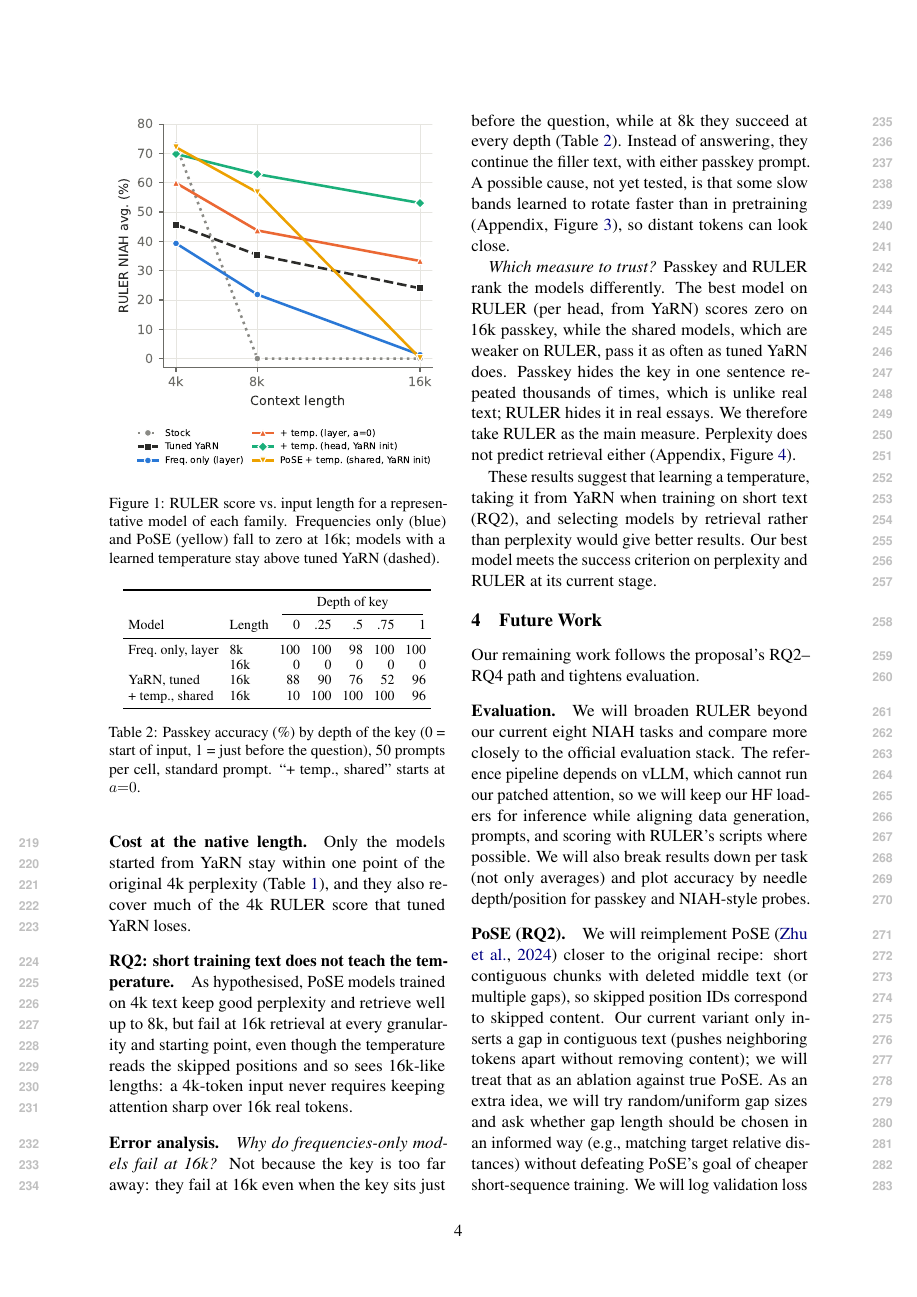
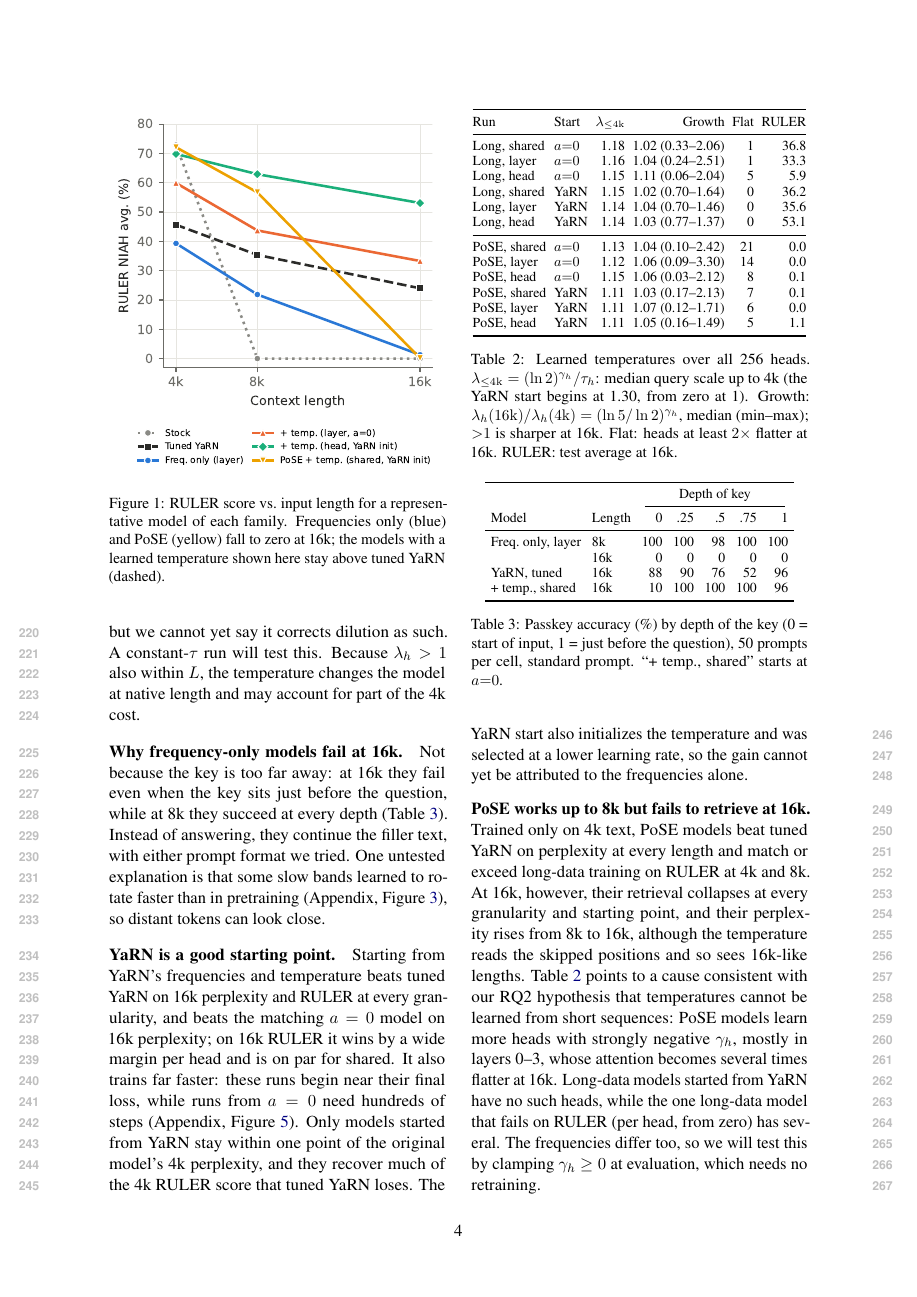
Before and after one commit to francesco55/FrozenRoPE, a LaTeX paper (report/midway/main.tex, which reads report/midway/results.tex): page 4 of 7 before the commit and page 4 of 8 after it. Compiled offline with pdfLaTeX.

Commit message:
docs: results

```diff
--- a/report/midway/results.tex
+++ b/report/midway/results.tex
@@ -52,25 +29,44 @@ Figure~\ref{fig:loss}).
-\begin{figure}[!t]
+\begin{figure}[t]
   \centering
   \includegraphics[width=\columnwidth]{fig_ruler_length.pdf}
-  \caption{RULER score vs.\ input length for a representative model of each
-  family. Frequencies only (blue) and PoSE (yellow) fall to zero at 16k;
-  models with a learned temperature stay above tuned YaRN (dashed).}
+  \caption{RULER score vs.\ input length for a representative model of each family. Frequencies only (blue) and PoSE (yellow) fall to zero at 16k; the models with a learned temperature shown here stay above tuned YaRN (dashed).}
   \label{fig:ruler-length}
 \end{figure}
 
-\paragraph{Cost at the native length.}
-Only the models started from YaRN stay within one point of the original 4k
-perplexity (Table~\ref{tab:main}), and they also recover much of the 4k RULER
-score that tuned YaRN loses.
+\paragraph{The learned temperature is mostly a constant sharpening.}
+From both starts, $\tau_h$ converges to similar values that sharpen attention by about the same factor at every length, while $\gamma_h$ stays near zero for most heads, so attention grows only slightly sharper from 4k to 16k (Table~\ref{tab:temp}). The temperature thus acts more like YaRN's fixed attention factor than like length-dependent scaling: it helps, but we cannot yet say it corrects dilution as such. A constant-$\tau$ run will test this. Because $\lambda_h > 1$ also within $L$, the temperature changes the model at native length and may account for part of the 4k cost.
 
-\paragraph{RQ2: short training text does not teach the temperature.}
-As hypothesised, PoSE models trained on 4k text keep good perplexity and
-retrieve well up to 8k, but fail at 16k retrieval at every granularity and
-starting point, even though the temperature reads the skipped positions and
-so sees 16k-like lengths: a 4k-token input never requires keeping attention
-sharp over 16k real tokens.
+\begin{table}[t]
+\centering
+\small
+\setlength{\tabcolsep}{2.5pt}
+\begin{tabular}{@{}llrrrr@{}}
+\toprule
+Run & Start & $\lambda_{\le 4\mathrm{k}}$ & Growth & Flat & RULER \\
+\midrule
+Long, shared & $a{=}0$ & 1.18 & 1.02 (0.33--2.06) & 1 & 36.8 \\
+Long, layer  & $a{=}0$ & 1.16 & 1.04 (0.24--2.51) & 1 & 33.3 \\
+Long, head   & $a{=}0$ & 1.15 & 1.11 (0.06--2.04) & 5 & 5.9 \\
+Long, shared & YaRN & 1.15 & 1.02 (0.70--1.64) & 0 & 36.2 \\
+Long, layer  & YaRN & 1.14 & 1.04 (0.70--1.46) & 0 & 35.6 \\
+Long, head   & YaRN & 1.14 & 1.03 (0.77--1.37) & 0 & 53.1 \\
+\midrule
+PoSE, shared & $a{=}0$ & 1.13 & 1.04 (0.10--2.42) & 21 & 0.0 \\
+PoSE, layer  & $a{=}0$ & 1.12 & 1.06 (0.09--3.30) & 14 & 0.0 \\
+PoSE, head   & $a{=}0$ & 1.15 & 1.06 (0.03--2.12) & 8 & 0.1 \\
+PoSE, shared & YaRN & 1.11 & 1.03 (0.17--2.13) & 7 & 0.1 \\
+PoSE, layer  & YaRN & 1.11 & 1.07 (0.12--1.71) & 6 & 0.0 \\
+PoSE, head   & YaRN & 1.11 & 1.05 (0.16--1.49) & 5 & 1.1 \\
+\bottomrule
+\end{tabular}
+\caption{Learned temperatures over all 256 heads. $\lambda_{\le 4\mathrm{k}} = (\ln 2)^{\gamma_h}/\tau_h$: median query scale up to 4k (the YaRN start begins at 1.30, from zero at 1). Growth: $\lambda_h(16\mathrm{k})/\lambda_h(4\mathrm{k}) = (\ln 5/\ln 2)^{\gamma_h}$, median (min--max); ${>}1$ is sharper at 16k. Flat: heads at least $2\times$ flatter at 16k. RULER: test average at 16k.}
+\label{tab:temp}
+\end{table}
 
-\begin{table}[!t]
+\paragraph{Why frequency-only models fail at 16k.}
+Not because the key is too far away: at 16k they fail even when the key sits just before the question, while at 8k they succeed at every depth (Table~\ref{tab:depth}). Instead of answering, they continue the filler text, with either prompt format we tried. One untested explanation is that some slow bands learned to rotate faster than in pretraining (Appendix, Figure~\ref{fig:learned-a}), so distant tokens can look close.
+
+\begin{table}[t]
 \centering
 \small
 \setlength{\tabcolsep}{3.5pt}
@@ -86,30 +82,13 @@ YaRN, tuned        & 16k & 88 & 90 & 76 & 52 & 96 \\
 + temp., shared    & 16k & 10 & 100 & 100 & 100 & 96 \\
 \bottomrule
 \end{tabular}
-\caption{Passkey accuracy (\%) by depth of the key (0 = start of input,
-1 = just before the question), 50 prompts per cell, standard prompt.
-``+ temp., shared'' starts at $a{=}0$.}
+\caption{Passkey accuracy (\%) by depth of the key (0 = start of input, 1 = just before the question), 50 prompts per cell, standard prompt. ``+ temp., shared'' starts at $a{=}0$.}
 \label{tab:depth}
 \end{table}
 
-\paragraph{Error analysis.}
-\emph{Why do frequencies-only models fail at 16k?} Not because the key is too
-far away: they fail at 16k even when the key sits just before the question,
-while at 8k they succeed at every depth (Table~\ref{tab:depth}). Instead of
-answering, they continue the filler text, with either passkey prompt.
-A possible cause, not yet tested, is that some slow bands learned to rotate
-faster than in pretraining (Appendix, Figure~\ref{fig:learned-a}), so distant
-tokens can look close.
+\paragraph{YaRN is a good starting point.}
+Starting from YaRN's frequencies and temperature beats tuned YaRN on 16k perplexity and RULER at every granularity, and beats the matching $a = 0$ model on 16k perplexity; on 16k RULER it wins by a wide margin per head and is on par for shared. It also trains far faster: these runs begin near their final loss, while runs from $a = 0$ need hundreds of steps (Appendix, Figure~\ref{fig:loss}). Only models started from YaRN stay within one point of the original model's 4k perplexity, and they recover much of the 4k RULER score that tuned YaRN loses. The YaRN start also initializes the temperature and was selected at a lower learning rate, so the gain cannot yet be attributed to the frequencies alone.
 
-\emph{Which measure to trust?} Passkey and RULER rank the models
-differently. The best model on RULER (per head, from YaRN) scores zero on 16k
-passkey, while the shared models, which are weaker on RULER, pass it as often
-as tuned YaRN does. Passkey hides the key in one sentence repeated thousands of
-times, which is unlike real text; RULER hides it in real essays. We therefore
-take RULER as the main measure. Perplexity does not predict retrieval either
-(Appendix, Figure~\ref{fig:ppl-ruler}).
+\paragraph{PoSE works up to 8k but fails to retrieve at 16k.}
+Trained only on 4k text, PoSE models beat tuned YaRN on perplexity at every length and match or exceed long-data training on RULER at 4k and 8k. At 16k, however, their retrieval collapses at every granularity and starting point, and their perplexity rises from 8k to 16k, although the temperature reads the skipped positions and so sees 16k-like lengths. Table~\ref{tab:temp} points to a cause consistent with our RQ2 hypothesis that temperatures cannot be learned from short sequences: PoSE models learn more heads with strongly negative $\gamma_h$, mostly in layers 0--3, whose attention becomes several times flatter at 16k. Long-data models started from YaRN have no such heads, while the one long-data model that fails on RULER (per head, from zero) has several. The frequencies differ too, so we will test this by clamping $\gamma_h \geq 0$ at evaluation, which needs no retraining.
 
-These results suggest that learning a temperature, taking it from YaRN when
-training on short text (RQ2), and selecting models by retrieval rather than
-perplexity would give better results. Our best model meets the success
-criterion on perplexity and RULER at its current stage.
```
Also changed, not shown: report/midway/main.tex (+7 -0 lines), report/midway/results_appendix.tex (+8 -0 lines), report/midway/results_draft.tex (added, +51 -0 lines), report/midway/results_table.tex (+8 -0 lines), report/midway/results.tex (68 more changed lines).
